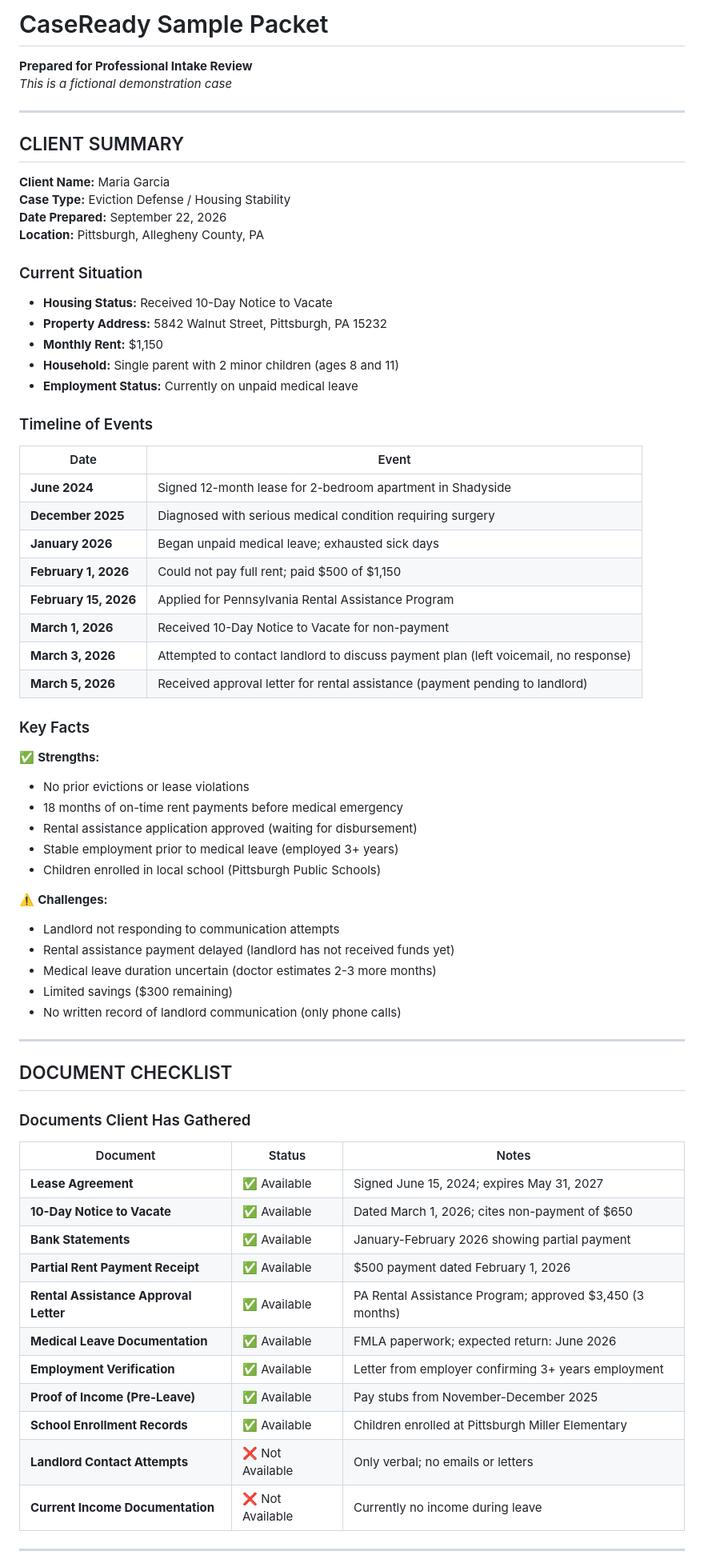
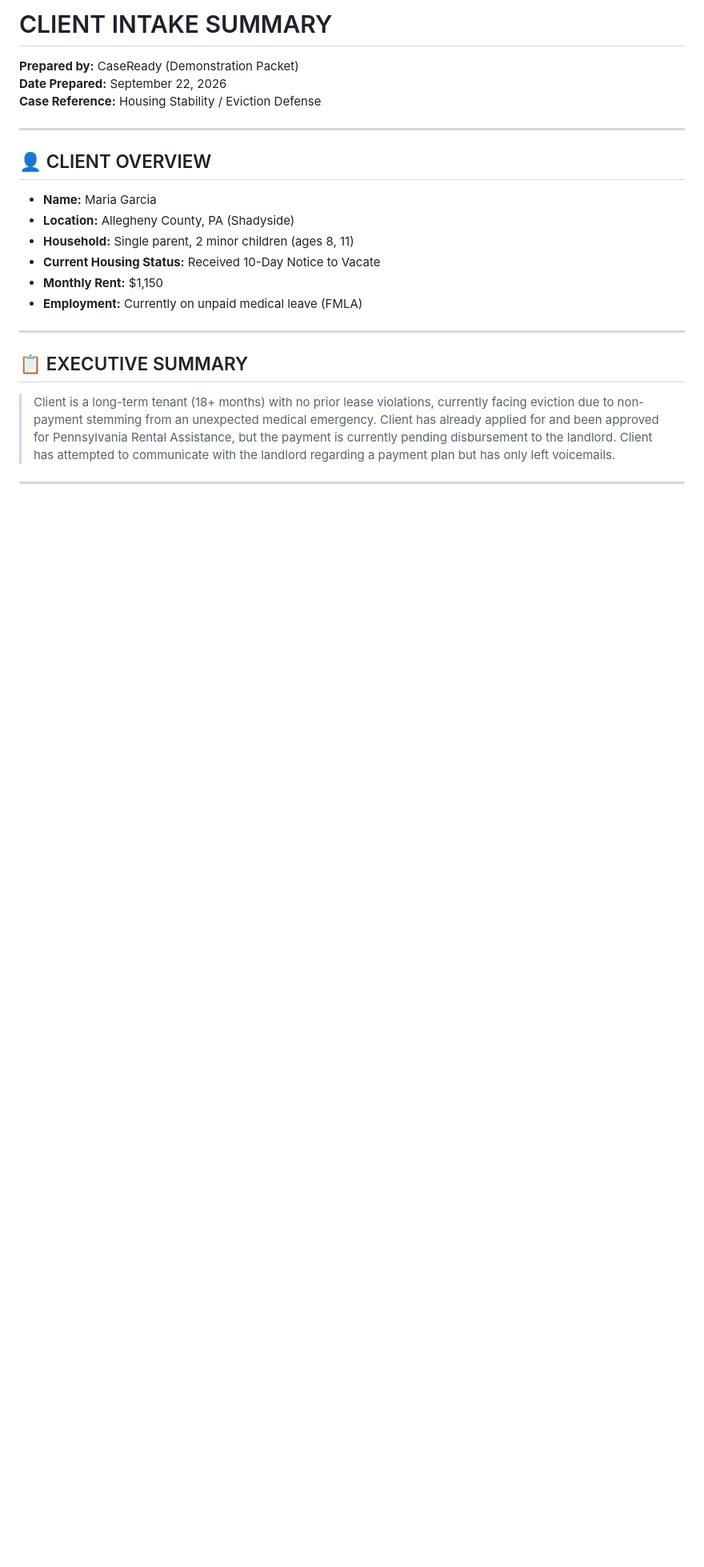
Before and after one commit to dacolesco-droid/3AdvocateBuddy, a Markdown page: sample-packet.md, the part around one of its changes. Shown at 80% size. GitHub-like rendering; blank space fills up the shorter version.

```diff
--- a/sample-packet.md
+++ b/sample-packet.md
@@ -1,71 +1,22 @@
-# CaseReady Sample Packet
-**Prepared for Professional Intake Review**
-*This is a fictional demonstration case*
+# CLIENT INTAKE SUMMARY
+**Prepared by:** CaseReady (Demonstration Packet)
+**Date Prepared:** September 22, 2026
+**Case Reference:** Housing Stability / Eviction Defense
 
 ---
 
-## CLIENT SUMMARY
-
-**Client Name:** Maria Garcia
-**Case Type:** Eviction Defense / Housing Stability
-**Date Prepared:** September 22, 2026
-**Location:** Pittsburgh, Allegheny County, PA
-
-### Current Situation
-- **Housing Status:** Received 10-Day Notice to Vacate
-- **Property Address:** 5842 Walnut Street, Pittsburgh, PA 15232
-- **Monthly Rent:** $1,150
-- **Household:** Single parent with 2 minor children (ages 8 and 11)
-- **Employment Status:** Currently on unpaid medical leave
-
-### Timeline of Events
-
-| Date | Event |
-|------|-------|
-| **June 2024** | Signed 12-month lease for 2-bedroom apartment in Shadyside |
-| **December 2025** | Diagnosed with serious medical condition requiring surgery |
-| **January 2026** | Began unpaid medical leave; exhausted sick days |
-| **February 1, 2026** | Could not pay full rent; paid $500 of $1,150 |
-| **February 15, 2026** | Applied for Pennsylvania Rental Assistance Program |
-| **March 1, 2026** | Received 10-Day Notice to Vacate for non-payment |
-| **March 3, 2026** | Attempted to contact landlord to discuss payment plan (left voicemail, no response) |
-| **March 5, 2026** | Received approval letter for rental assistance (payment pending to landlord) |
-
-### Key Facts
-
-✅ **Strengths:**
-- No prior evictions or lease violations
-- 18 months of on-time rent payments before medical emergency
-- Rental assistance application approved (waiting for disbursement)
-- Stable employment prior to medical leave (employed 3+ years)
-- Children enrolled in local school (Pittsburgh Public Schools)
-
-⚠️ **Challenges:**
-- Landlord not responding to communication attempts
-- Rental assistance payment delayed (landlord has not received funds yet)
-- Medical leave duration uncertain (doctor estimates 2-3 more months)
-- Limited savings ($300 remaining)
-- No written record of landlord communication (only phone calls)
+## 👤 CLIENT OVERVIEW
+* **Name:** Maria Garcia
+* **Location:** Allegheny County, PA (Shadyside)
+* **Household:** Single parent, 2 minor children (ages 8, 11)
+* **Current Housing Status:** Received 10-Day Notice to Vacate
+* **Monthly Rent:** $1,150
+* **Employment:** Currently on unpaid medical leave (FMLA)
 
 ---
 
-## DOCUMENT CHECKLIST
-
-### Documents Client Has Gathered
-
-| Document | Status | Notes |
-|----------|--------|-------|
-| **Lease Agreement** | ✅ Available | Signed June 15, 2024; expires May 31, 2027 |
-| **10-Day Notice to Vacate** | ✅ Available | Dated March 1, 2026; cites non-payment of $650 |
-| **Bank Statements** | ✅ Available | January-February 2026 showing partial payment |
-| **Partial Rent Payment Receipt** | ✅ Available | $500 payment dated February 1, 2026 |
-| **Rental Assistance Approval Letter** | ✅ Available | PA Rental Assistance Program; approved $3,450 (3 months) |
-| **Medical Leave Documentation** | ✅ Available | FMLA paperwork; expected return: June 2026 |
-| **Employment Verification** | ✅ Available | Letter from employer confirming 3+ years employment |
-| **Proof of Income (Pre-Leave)** | ✅ Available | Pay stubs from November-December 2025 |
-| **School Enrollment Records** | ✅ Available | Children enrolled at Pittsburgh Miller Elementary |
-| **Landlord Contact Attempts** | ❌ Not Available | Only verbal; no emails or letters |
-| **Current Income Documentation** | ❌ Not Available | Currently no income during leave |
+## 📋 EXECUTIVE SUMMARY
+> Client is a long-term tenant (18+ months) with no prior lease violations, currently facing eviction due to non-payment stemming from an unexpected medical emergency. Client has already applied for and been approved for Pennsylvania Rental Assistance, but the payment is currently pending disbursement to the landlord. Client has attempted to communicate with the landlord regarding a payment plan but has only left voicemails.
 
 ---
 
```
Also changed, not shown: other parts of sample-packet.md (+54 -36 lines).
